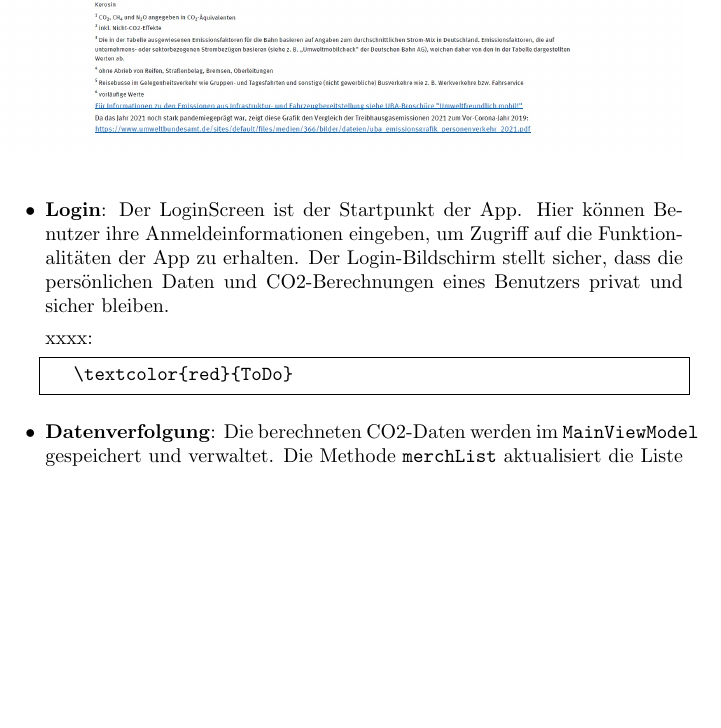
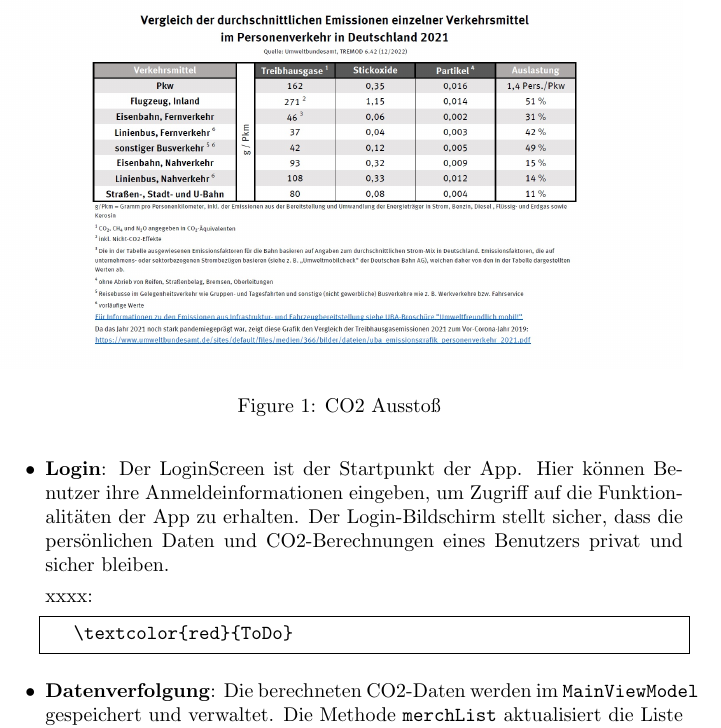
Before and after one commit to sebastiankoch10/MoCo_SS2023_Kraft_Koch_Zimmer, a LaTeX document (Dokumentation/Dokumentation.tex): part of page 3 of 7, cut at the place of the change, the shorter picture padded with empty space. Compiled offline with pdfLaTeX.

Commit message:
Bild unterschrift

```diff
--- a/Dokumentation/Dokumentation.tex
+++ b/Dokumentation/Dokumentation.tex
@@ -97,6 +97,7 @@ Die \textbf{Footprint Hero} App bietet eine Reihe von Funktionen, die den Benutz
 
 \begin{figure}
    \includegraphics[width=1.00\textwidth]{uba_emissionstabelle_personenverkehr_2021_0}
+   \caption{CO2 Ausstoß}
 \end{figure}
 
 
```
Also changed, not shown: Dokumentation/Dokumentation.pdf, 3 other files.
